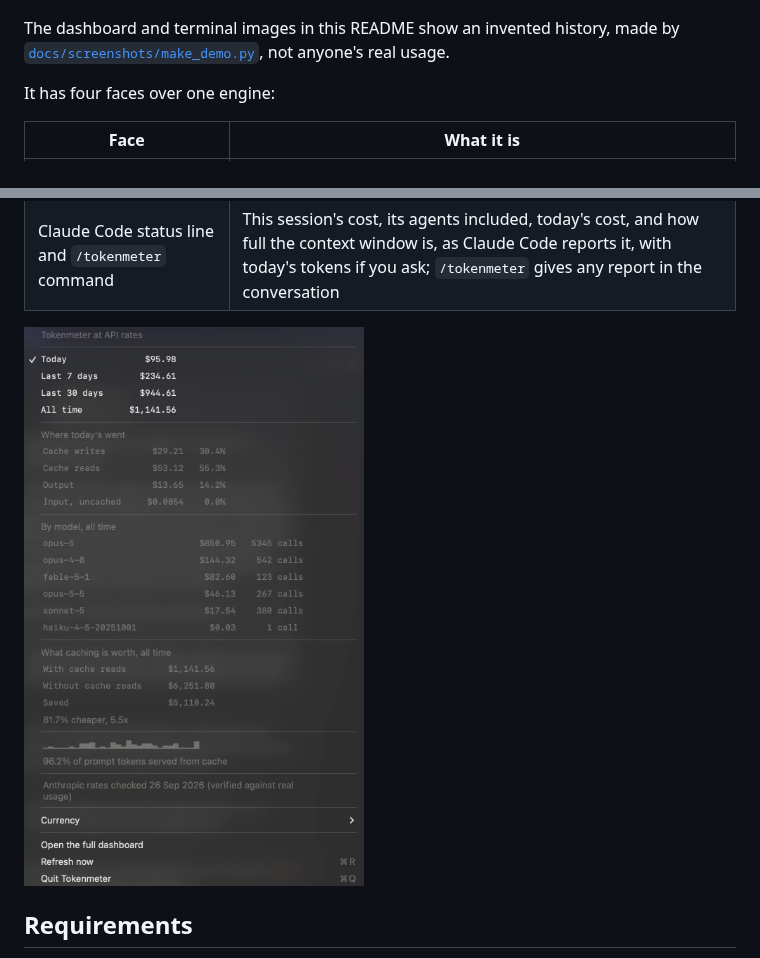
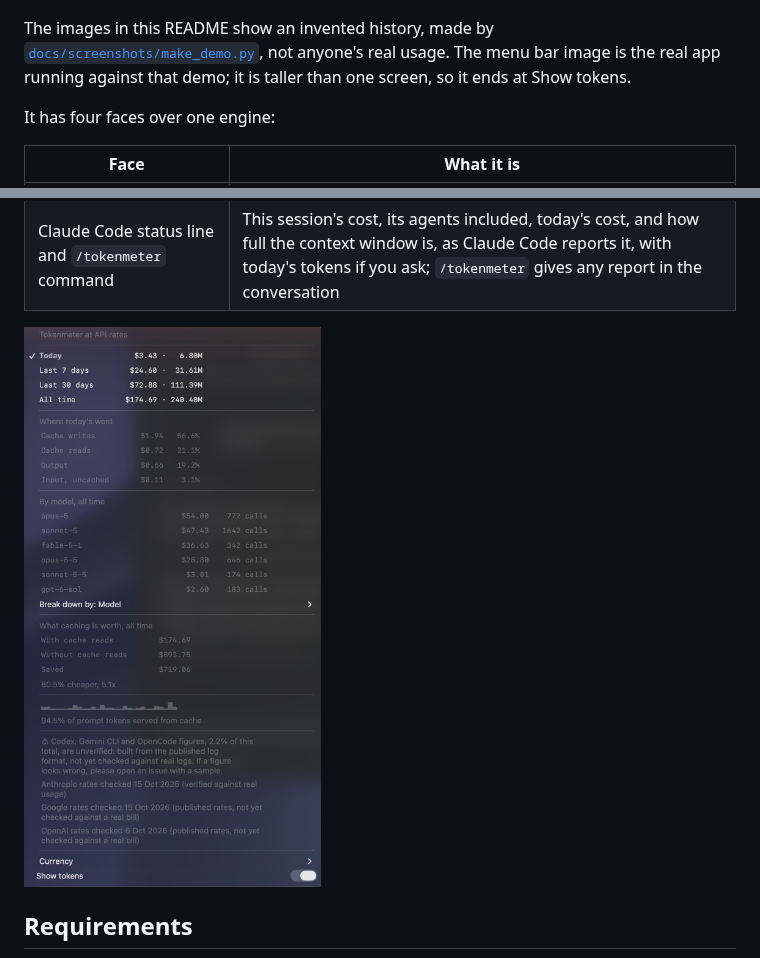
Before and after one commit to Adi-debug-source/tokenmeter, a Markdown page: README.md, 2 parts joined by grey strips. Rendered like a GitHub page; pictures changed too: docs/screenshots/menu-bar.png.

Commit message:
docs: the menu bar image is the real app running against the invented demo, cropped where one screen ends at Show tokens

```diff
--- a/README.md
+++ b/README.md
@@ -8,7 +8,7 @@ On a subscription, a coding agent's usage is not billed per token, so you never
 
 ![The Tokenmeter dashboard](docs/screenshots/dashboard-overview.jpg)
 
-The dashboard and terminal images in this README show an invented history, made by [`docs/screenshots/make_demo.py`](docs/screenshots/make_demo.py), not anyone's real usage.
+The images in this README show an invented history, made by [`docs/screenshots/make_demo.py`](docs/screenshots/make_demo.py), not anyone's real usage. The menu bar image is the real app running against that demo; it is taller than one screen, so it ends at Show tokens.
 
 It has four faces over one engine:
 
```
